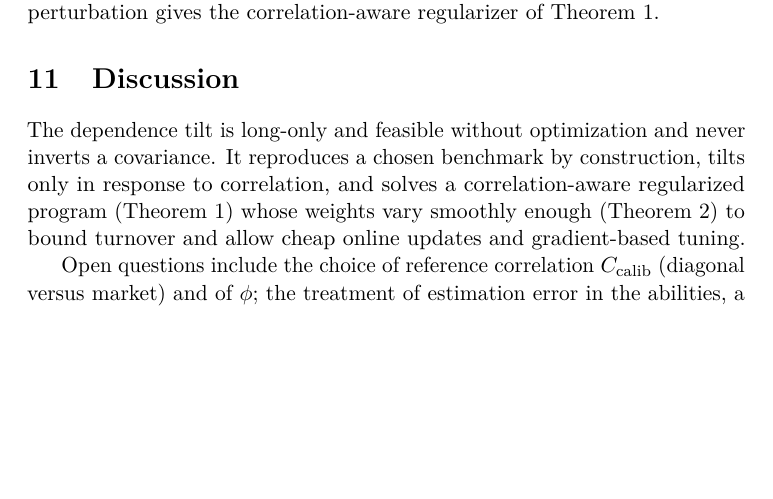
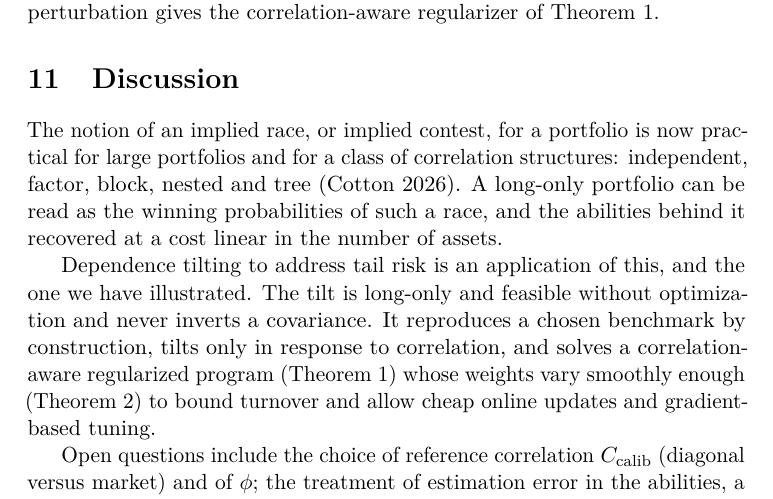
Before and after one commit to microprediction/allocation, a LaTeX paper (papers/thurstone-portfolios/paper.tex, which reads papers/thurstone-portfolios/sections/30-empirics.tex): part of page 33 of 37, cut so that both start at the same text, the shorter picture padded with empty space. Compiled offline with pdfLaTeX.

Commit message:
Thurstone portfolio paper: Discussion opens with the implied contest
The dependence tilt is then introduced as the application illustrated.

Co-Authored-By: Claude Fable 5.2 <noreply@anthropic.com>
Claude-Session: https://claude.ai/code/session_01KPxh9Y4zVYVmiQiVcnFb6r

```diff
--- a/papers/thurstone-portfolios/sections/30-empirics.tex
+++ b/papers/thurstone-portfolios/sections/30-empirics.tex
@@ -269,8 +269,15 @@ the correlation-aware regularizer of \Cref{thm:objective}.
 \section{Discussion}
 \label{sec:discussion}
 
-The dependence tilt is long-only and feasible without optimization and never inverts
-a covariance. It reproduces a chosen benchmark by construction, tilts only in
+The notion of an implied race, or implied contest, for a portfolio is now practical
+for large portfolios and for a class of correlation structures: independent,
+factor, block, nested and tree \parencite{cotton2026inversion}. A long-only
+portfolio can be read as the winning probabilities of such a race, and the
+abilities behind it recovered at a cost linear in the number of assets.
+
+Dependence tilting to address tail risk is an application of this, and the one we
+have illustrated. The tilt is long-only and feasible without optimization and never
+inverts a covariance. It reproduces a chosen benchmark by construction, tilts only in
 response to correlation, and solves a correlation-aware regularized program
 (\Cref{thm:objective}) whose weights vary smoothly enough (\Cref{thm:smooth}) to
 bound turnover and allow cheap online updates and gradient-based tuning.
```
Also changed, not shown: docs/papers/thurstone-portfolios/paper.pdf.
